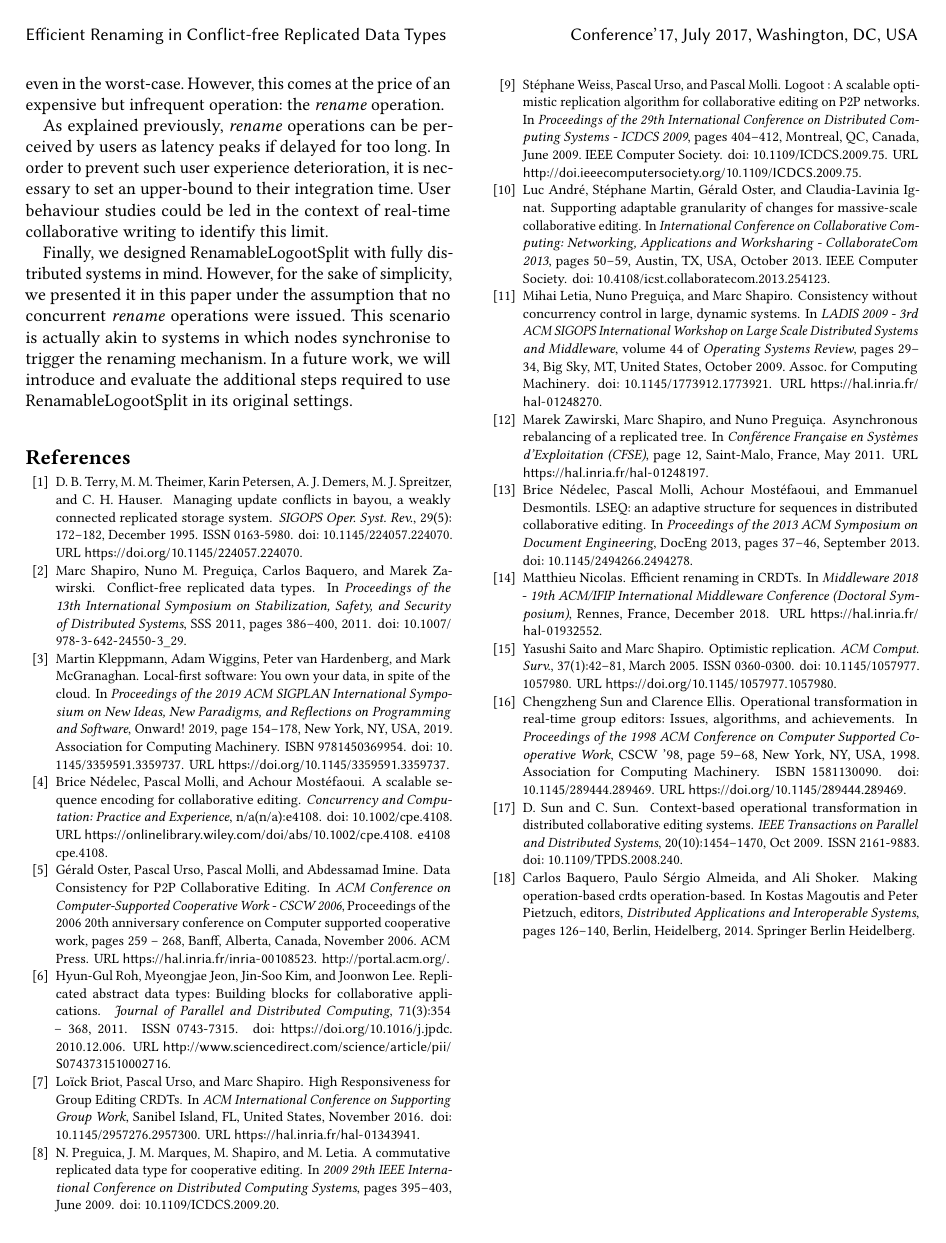
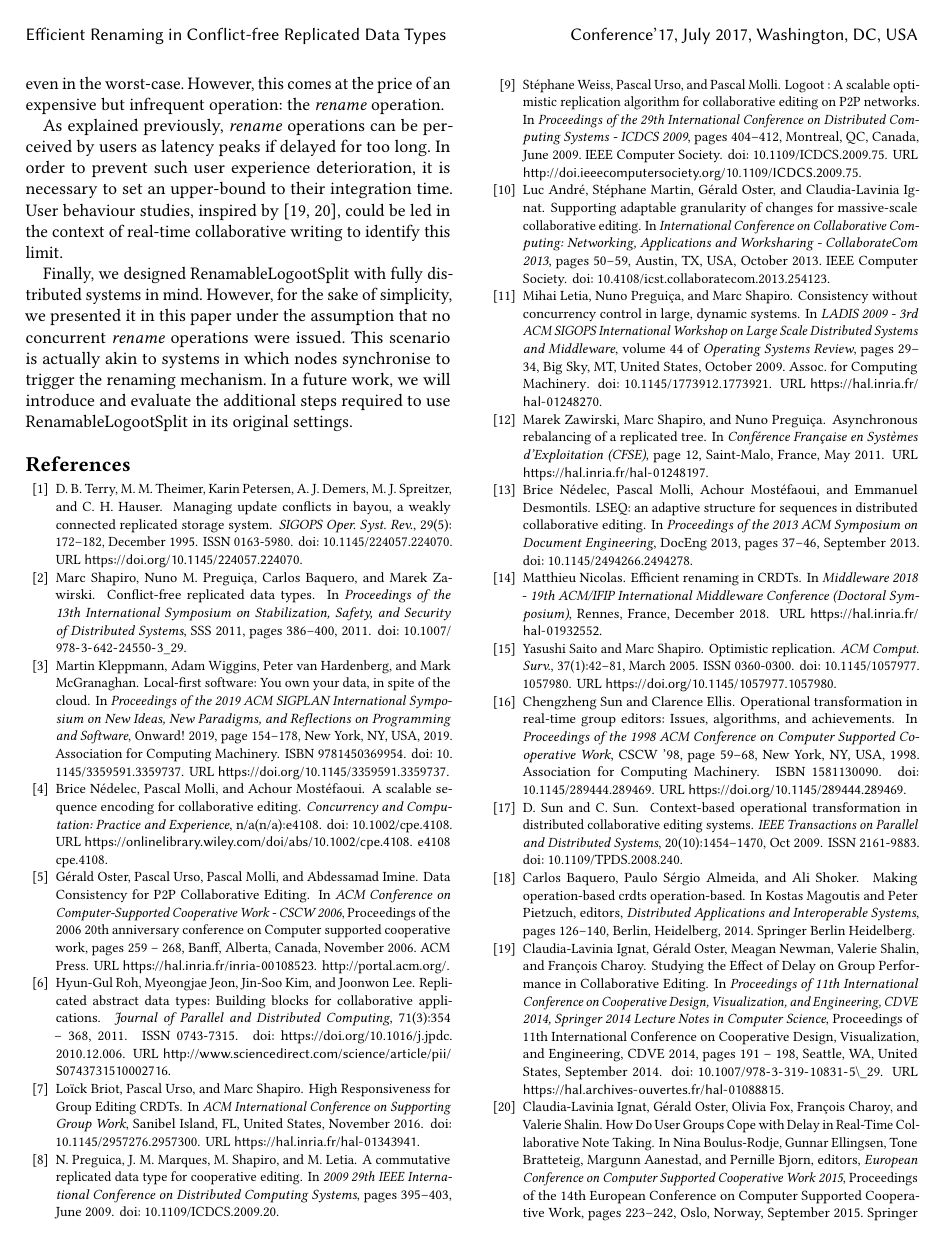
Before and after one commit to MatthieuNICOLAS/2020-application-papoc, a LaTeX paper (main.tex, which reads ref.bib): page 7 of 7 before the commit and page 7 of 8 after it. The pictures show the PDF file main.pdf that the author committed with the source.

Commit message:
feat(delay): add references to similar studies

```diff
--- a/main.tex
+++ b/main.tex
@@ -643,7 +643,7 @@ However, this comes at the price of an expensive but infrequent operation: the \
 
 As explained previously, \emph{rename} operations can be perceived by users as latency peaks if delayed for too long.
 In order to prevent such user experience deterioration, it is necessary to set an upper-bound to their integration time.
-User behaviour studies could be led in the context of real-time collaborative writing to identify this limit.
+User behaviour studies, inspired by \cite{ignat:hal-01088815,ignat:hal-01238831}, could be led in the context of real-time collaborative writing to identify this limit.
 
 Finally, we designed RenamableLogootSplit with fully distributed systems in mind.
 However, for the sake of simplicity, we presented it in this paper under the assumption that no concurrent \emph{rename} operations were issued.
--- a/ref.bib
+++ b/ref.bib
@@ -275,3 +275,14 @@ pages = {172–182},
 numpages = {11}
 }
 
+% Effect of delay
+@inproceedings{ignat:hal-01088815,
+  TITLE = {{Studying the Effect of Delay on Group Performance in Collaborative Editing}},
+  AUTHOR = {Ignat, Claudia-Lavinia and Oster, G{\'e}rald and Newman, Meagan and Shalin, Valerie and Charoy, Fran{\c c}ois},
+  URL = {https://hal.archives-ouvertes.fr/hal-01088815},
+  BOOKTITLE = {{Proceedings of 11th International Conference on Cooperative Design, Visualization, and Engineering, CDVE 2014, Springer 2014 Lecture Notes in Computer Science}},
+  ADDRESS = {Seattle, WA, United States},
+  SERIES = {Proceedings of 11th International Conference on Cooperative Design, Visualization, and Engineering, CDVE 2014},
+  PAGES = {191 - 198},
+  YEAR = {2014},
+  MONTH = Sep,
@@ -277,0 +297,4 @@ numpages = {11}
+  TITLE = {{How Do User Groups Cope with Delay in Real-Time Collaborative Note Taking}},
+  AUTHOR = {Ignat, Claudia-Lavinia and Oster, G{\'e}rald and Fox, Olivia and Charoy, Fran{\c c}ois and Shalin, Valerie},
+  URL = {https://hal.inria.fr/hal-01238831},
+  BOOKTITLE = {{European Conference on Computer Supported Cooperative Work 2015}},
@@ -277,0 +304,4 @@ numpages = {11}
+  SERIES = {Proceedings of the 14th European Conference on Computer Supported Cooperative Work},
+  PAGES = {223-242},
+  YEAR = {2015},
+  MONTH = Sep,
```
Also changed, not shown: main.pdf, ref.bib (17 more changed lines).
